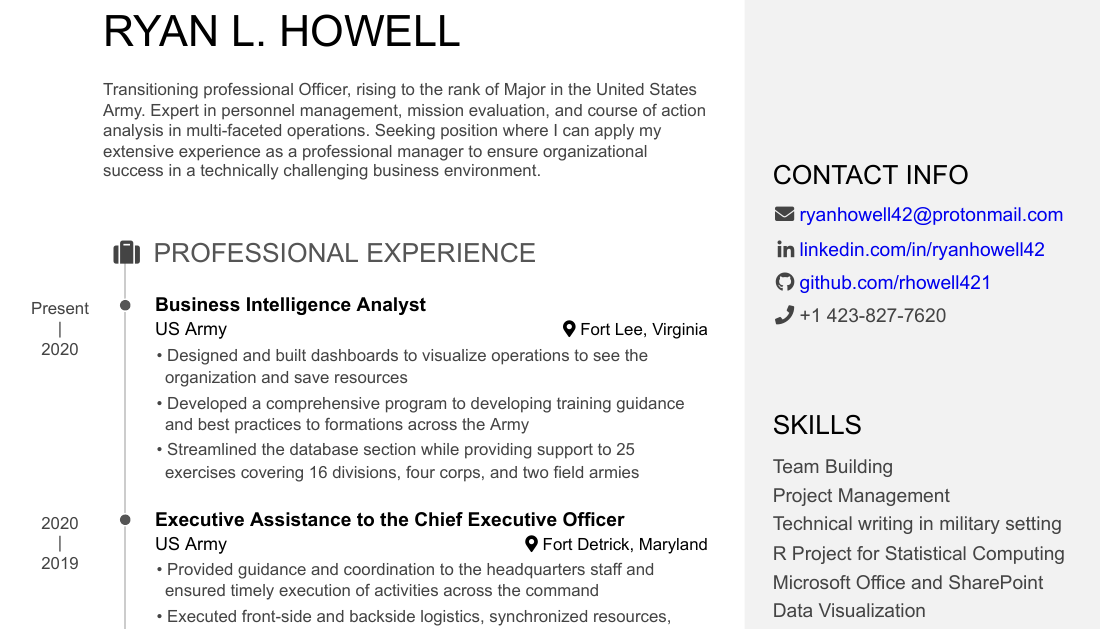
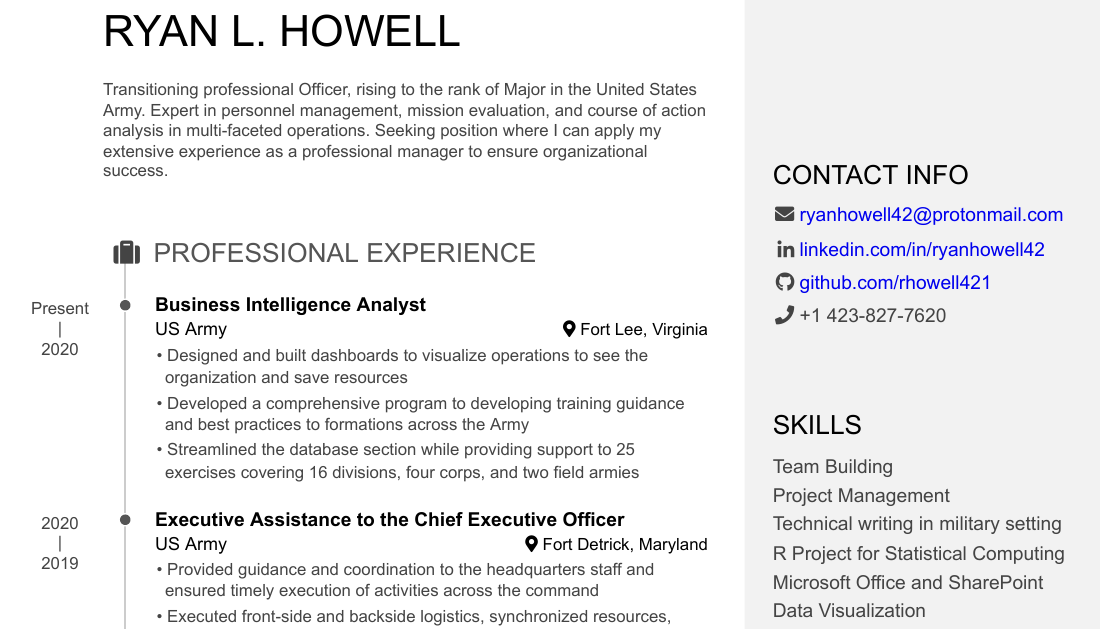
Before and after one commit to rhowell421/Resume, an R Markdown document (Resume.Rmd): part of the page, cut so that both start at the same text. The pictures show the output file Resume.pdf that the author committed with the source.

```diff
--- a/Resume.Rmd
+++ b/Resume.Rmd
@@ -54,7 +54,7 @@
 Ryan L. Howell {#title}
 --------------------------------------------------------------------------------
 
-Transitioning professional Officer, rising to the rank of Major in the United States Army. Expert in personnel management, mission evaluation, and course of action analysis in multi-faceted operations. Seeking position where I can apply my extensive experience as a professional manager to ensure organizational success in a technically challenging business environment.
+Transitioning professional Officer, rising to the rank of Major in the United States Army. Expert in personnel management, mission evaluation, and course of action analysis in multi-faceted operations. Seeking position where I can apply my extensive experience as a professional manager to ensure organizational success.
 
 
 Professional Experience {data-icon=suitcase}
```
Also changed, not shown: Resume.html, Resume.pdf.
